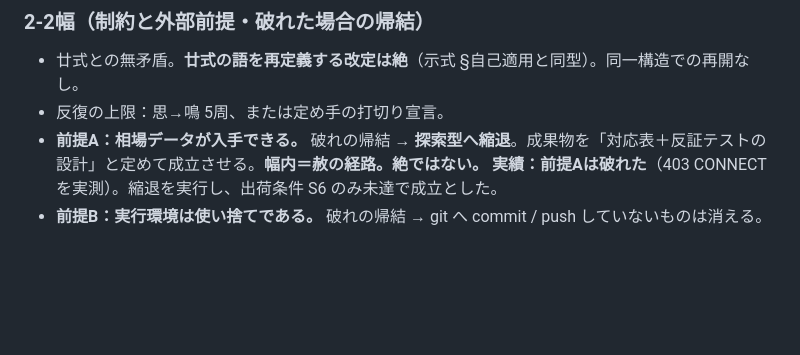
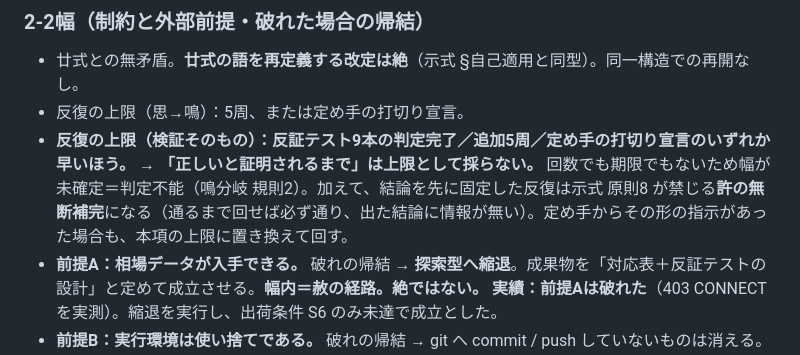
Before and after one commit to yn20051008-ux/chikumo-site, a Markdown page: docs/要件定義-廿式FX検証.md, the part around one of its changes. GitHub-like rendering; blank space fills up the shorter version.

```diff
--- a/docs/要件定義-廿式FX検証.md
+++ b/docs/要件定義-廿式FX検証.md
@@ -70,7 +70,9 @@
 ### 2-2幅（制約と外部前提・破れた場合の帰結）
 
 - 廿式との無矛盾。**廿式の語を再定義する改定は絶**（示式 §自己適用と同型）。同一構造での再開なし。
-- 反復の上限：思→鳴 5周、または定め手の打切り宣言。
+- 反復の上限（思→鳴）：5周、または定め手の打切り宣言。
+- **反復の上限（検証そのもの）：反証テスト9本の判定完了／追加5周／定め手の打切り宣言のいずれか早いほう。**
+  → **「正しいと証明されるまで」は上限として採らない。** 回数でも期限でもないため幅が未確定＝判定不能（鳴分岐 規則2）。加えて、結論を先に固定した反復は示式 原則8 が禁じる**許の無断補完**になる（通るまで回せば必ず通り、出た結論に情報が無い）。定め手からその形の指示があった場合も、本項の上限に置き換えて回す。
 - **前提A：相場データが入手できる。**
   破れの帰結 → **探索型へ縮退**。成果物を「対応表＋反証テストの設計」と定めて成立させる。**幅内＝赦の経路。絶ではない。**
   **実績：前提Aは破れた**（403 CONNECT を実測）。縮退を実行し、出荷条件 S6 のみ未達で成立とした。
```
Also changed, not shown: other parts of docs/要件定義-廿式FX検証.md (+35 -0 lines).
